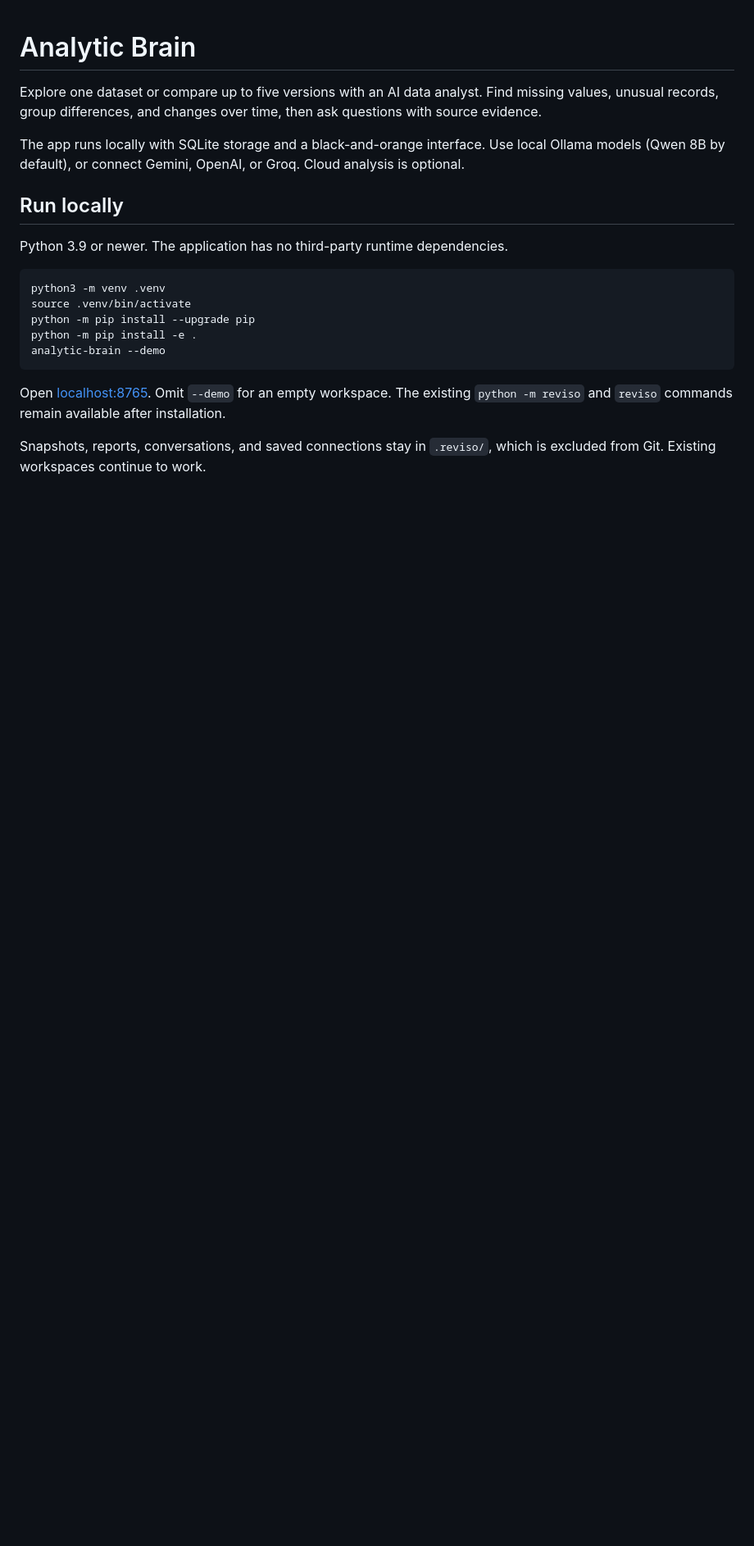
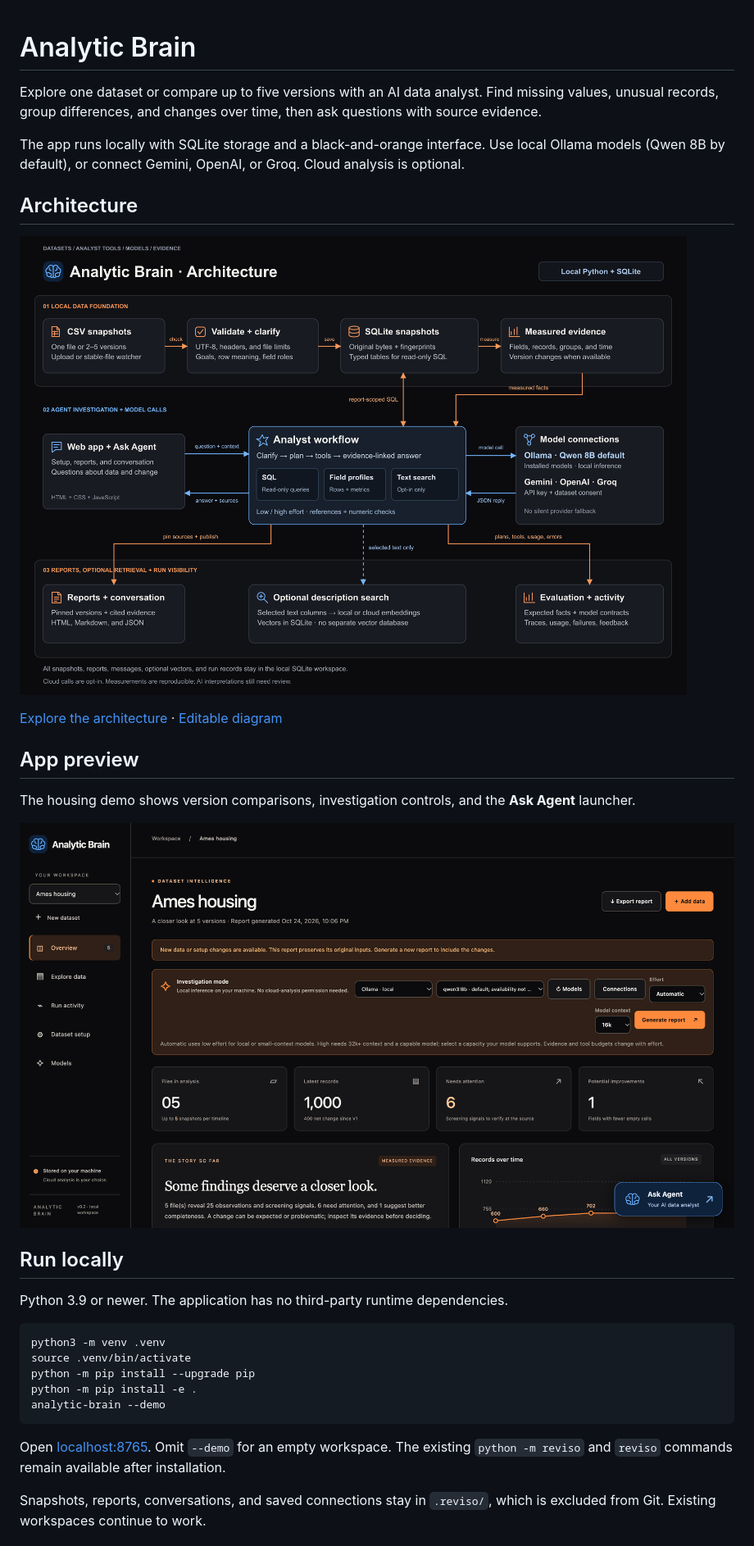
Before and after one commit to joshuadominic0598/dataset-ai-analyzer, a Markdown page: README.md, the part around the change printed below. Shown: that part at 82% size. Drawn GitHub-style; pictures changed too: docs/images/app_overview.png (added), docs/images/architecture.png (added); blank space fills up the shorter version.

```diff
--- a/README.md
+++ b/README.md
@@ -3,6 +3,18 @@
 Explore one dataset or compare up to five versions with an AI data analyst. Find missing values, unusual records, group differences, and changes over time, then ask questions with source evidence.
 
 The app runs locally with SQLite storage and a black-and-orange interface. Use local Ollama models (Qwen 8B by default), or connect Gemini, OpenAI, or Groq. Cloud analysis is optional.
+
+## Architecture
+
+![Analytic Brain architecture: CSV snapshots and measured evidence feed a bounded analyst with read-only SQL, optional text retrieval, four model connections, and local reports and run activity.](docs/images/architecture.png)
+
+[Explore the architecture](docs/architecture.md) · [Editable diagram](docs/diagrams/architecture.svg)
+
+## App preview
+
+The housing demo shows version comparisons, investigation controls, and the **Ask Agent** launcher.
+
+![Analytic Brain overview with five dataset versions, local model controls, record counts, and findings.](docs/images/app_overview.png)
 
 ## Run locally
 
```
Also changed, not shown: other parts of README.md (+13 -0 lines), docs/images/agent_chat.png (added), docs/images/findings.png (added), 1 other file.
